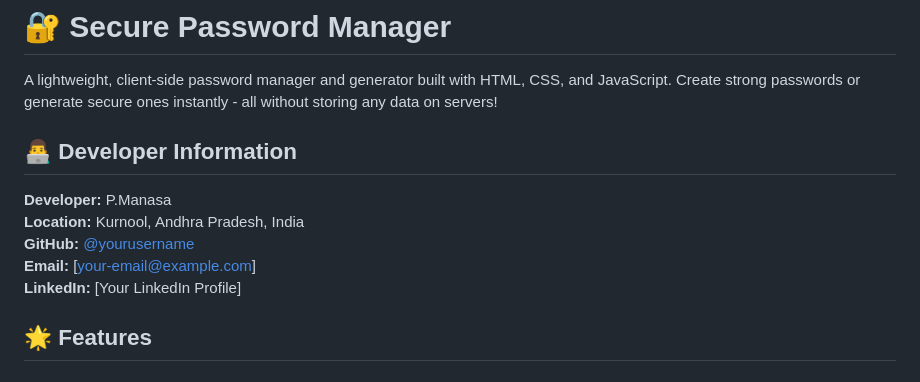
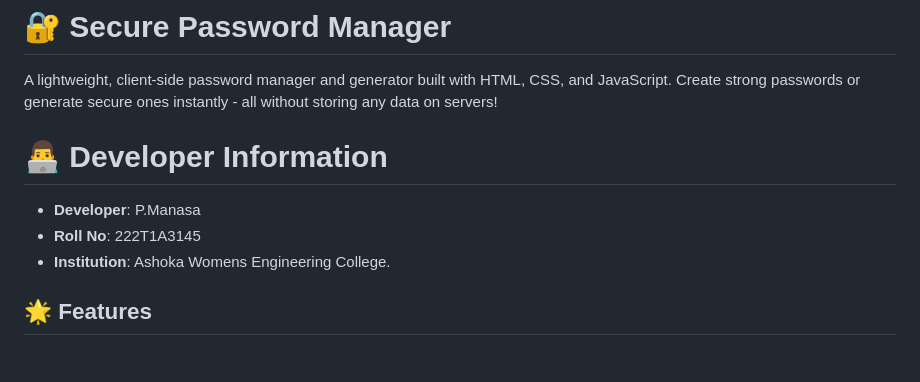
Before and after one commit to Manasa-8547/PASSWORD-GENERATOR, a Markdown page: README.md, the part around the change. GitHub-like rendering.

```diff
--- a/README.md
+++ b/README.md
@@ -1,13 +1,12 @@
 # 🔐 Secure Password Manager
 
 A lightweight, client-side password manager and generator built with HTML, CSS, and JavaScript. Create strong passwords or generate secure ones instantly - all without storing any data on servers!
-## 👨‍💻 Developer Information
 
-**Developer:** P.Manasa
-**Location:** Kurnool, Andhra Pradesh, India
-**GitHub:** [@yourusername](https://github.com/yourusername)
-**Email:** [your-email@example.com]
-**LinkedIn:** [Your LinkedIn Profile]
+# 👨‍💻 Developer Information
+- **Developer**: P.Manasa
+- **Roll No**: 222T1A3145
+- **Institution**: Ashoka Womens Engineering College.
+
 
 ## 🌟 Features
 
```
